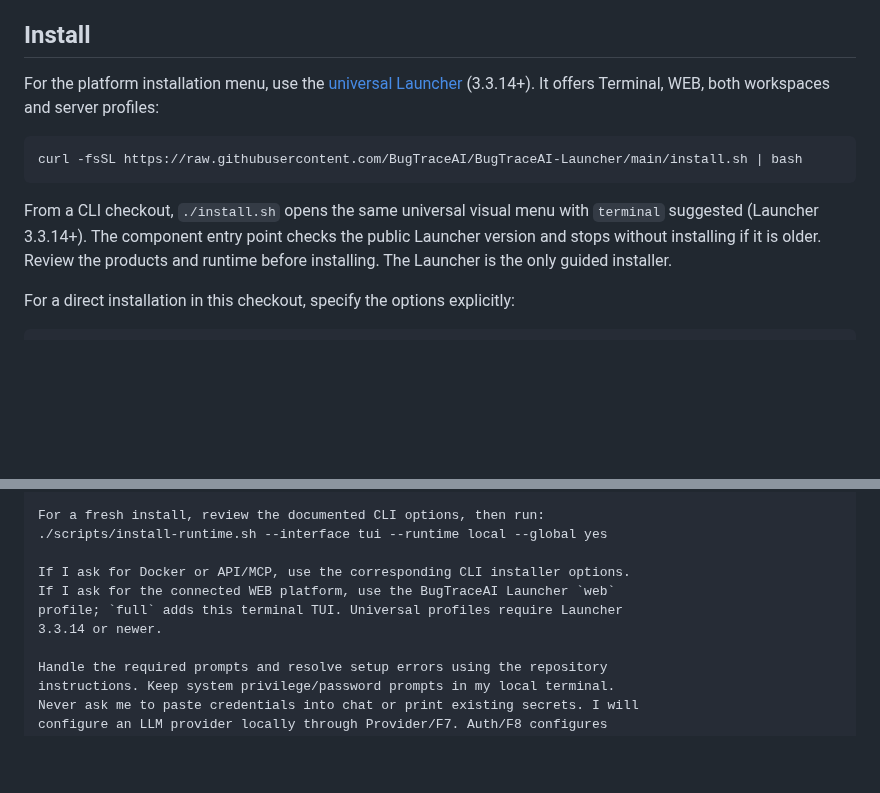
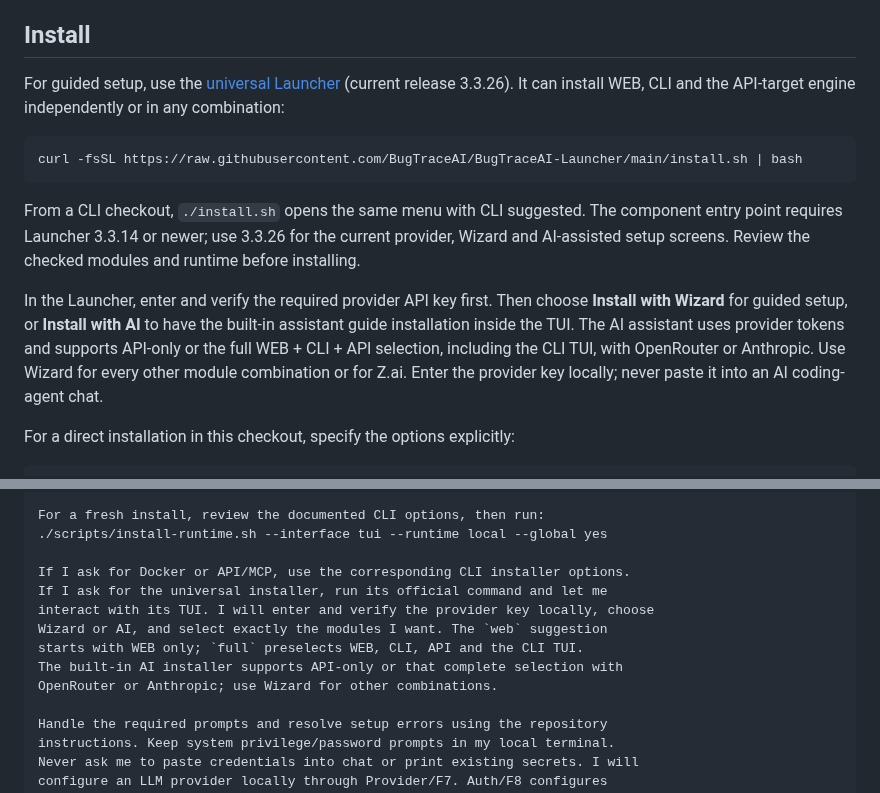
Before and after one commit to BugTraceAI/BugTraceAI-CLI, a Markdown page: README.md, 2 parts joined by grey strips. Drawn GitHub-style; blank space fills up the shorter version.

Commit message:
docs: align CLI README with Launcher workflow

````diff
--- a/README.md
+++ b/README.md
@@ -49,17 +49,26 @@ same CLI engine for web scans, report access and Model Lab through its API.
 
 ## Install
 
-For the platform installation menu, use the [universal Launcher](https://github.com/BugTraceAI/BugTraceAI-Launcher)
-(3.3.14+). It offers Terminal, WEB, both workspaces and server profiles:
+For guided setup, use the [universal Launcher](https://github.com/BugTraceAI/BugTraceAI-Launcher)
+(current release 3.3.26). It can install WEB, CLI and the API-target engine
+independently or in any combination:
 
 ```bash
 curl -fsSL https://raw.githubusercontent.com/BugTraceAI/BugTraceAI-Launcher/main/install.sh | bash
 ```
 
-From a CLI checkout, `./install.sh` opens the same universal visual menu with
-`terminal` suggested (Launcher 3.3.14+). The component entry point checks the
-public Launcher version and stops without installing if it is older. Review the
-products and runtime before installing. The Launcher is the only guided installer.
+From a CLI checkout, `./install.sh` opens the same menu with CLI suggested.
+The component entry point requires Launcher 3.3.14 or newer; use 3.3.26 for the
+current provider, Wizard and AI-assisted setup screens. Review the checked
+modules and runtime before installing.
+
+In the Launcher, enter and verify the required provider API key first. Then
+choose **Install with Wizard** for guided setup, or **Install with AI** to have
+the built-in assistant guide installation inside the TUI. The AI assistant
+uses provider tokens and supports API-only or the full WEB + CLI + API
+selection, including the CLI TUI, with OpenRouter or Anthropic. Use Wizard for
+every other module combination or for Z.ai. Enter the provider key locally;
+never paste it into an AI coding-agent chat.
 
 For a direct installation in this checkout, specify the options explicitly:
 
@@ -174,9 +183,12 @@ For a fresh install, review the documented CLI options, then run:
 ./scripts/install-runtime.sh --interface tui --runtime local --global yes
 
 If I ask for Docker or API/MCP, use the corresponding CLI installer options.
-If I ask for the connected WEB platform, use the BugTraceAI Launcher `web`
-profile; `full` adds this terminal TUI. Universal profiles require Launcher
-3.3.14 or newer.
+If I ask for the universal installer, run its official command and let me
+interact with its TUI. I will enter and verify the provider key locally, choose
+Wizard or AI, and select exactly the modules I want. The `web` suggestion
+starts with WEB only; `full` preselects WEB, CLI, API and the CLI TUI.
+The built-in AI installer supports API-only or that complete selection with
+OpenRouter or Anthropic; use Wizard for other combinations.
 
 Handle the required prompts and resolve setup errors using the repository
 instructions. Keep system privilege/password prompts in my local terminal.
````
